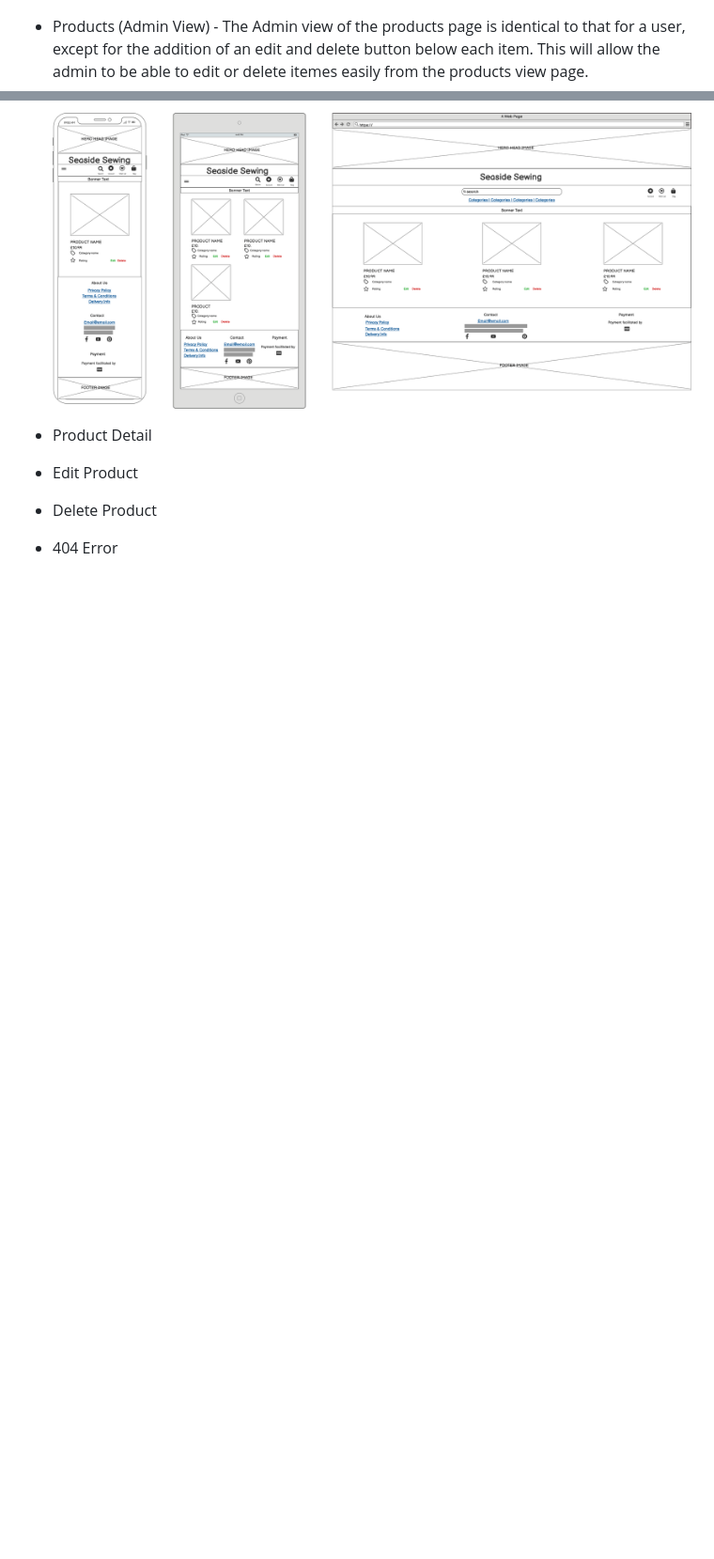
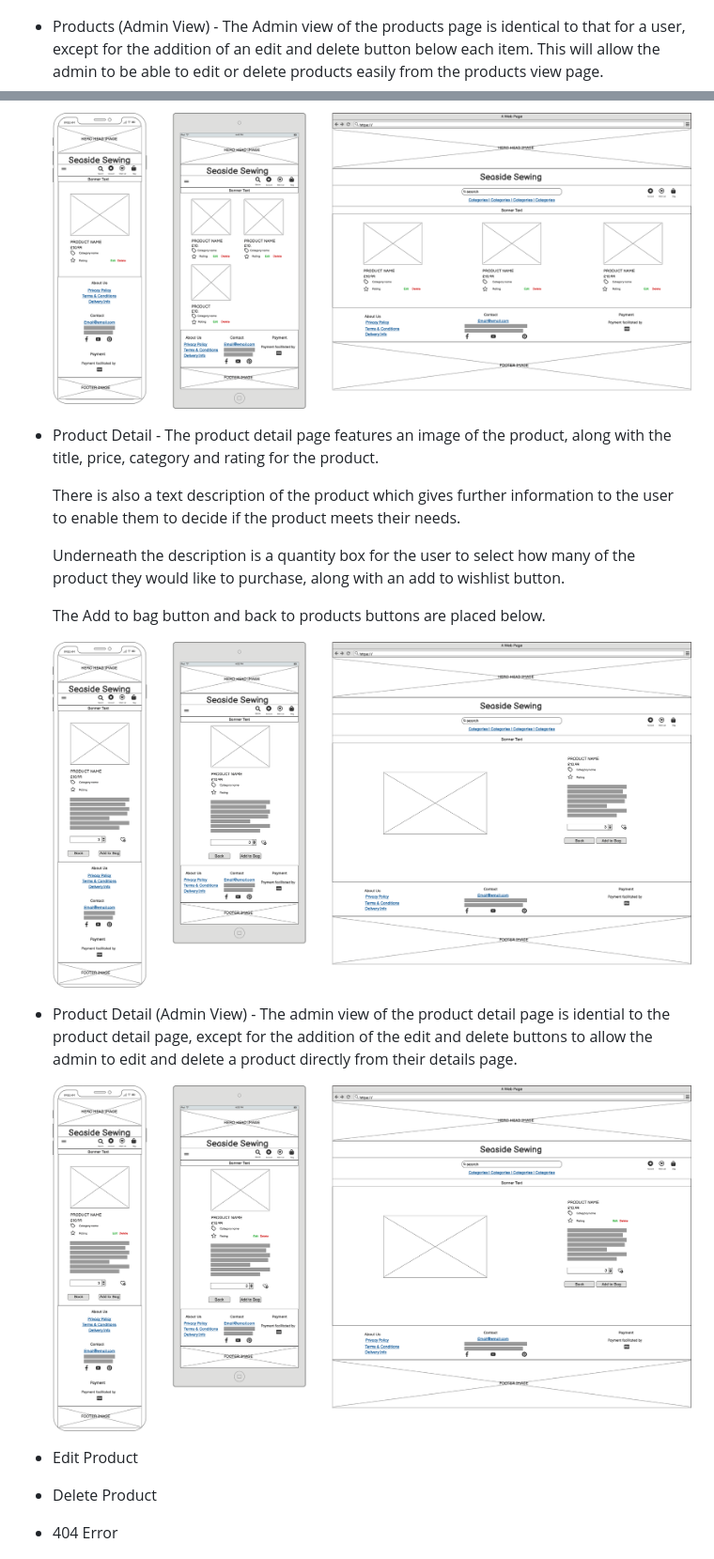
Before and after one commit to mfleming711/seaside-sewing, a Markdown page: README.md, 2 parts joined by grey strips. Shown: that part at 94% size. Rendered like a GitHub page; pictures changed too: documentation/wireframes/product-detail-admin-view.png (added), documentation/wireframes/product-detail.png (added); blank space fills up the shorter version.

Commit message:
add: product details wireframes

```diff
--- a/README.md
+++ b/README.md
@@ -199,11 +199,23 @@ Wireframes for the project were created using [Balsamiq](https://balsamiq.com/)
 
   ![Products Page Wireframe](documentation/wireframes/products.png)
 
-* Products (Admin View) - The Admin view of the products page is identical to that for a user, except for the addition of an edit and delete button below each item. This will allow the admin to be able to edit or delete itemes easily from the products view page.
+* Products (Admin View) - The Admin view of the products page is identical to that for a user, except for the addition of an edit and delete button below each item. This will allow the admin to be able to edit or delete products easily from the products view page.
 
   ![Products Admin View Page Wireframe](documentation/wireframes/products-admin-view.png)
 
-* Product Detail
+* Product Detail - The product detail page features an image of the product, along with the title, price, category and rating for the product.
+
+  There is also a text description of the product which gives further information to the user to enable them to decide if the product meets their needs.
+
+  Underneath the description is a quantity box for the user to select how many of the product they would like to purchase, along with an add to wishlist button.
+
+  The Add to bag button and back to products buttons are placed below.
+
+  ![Product Detail Page Wireframe](documentation/wireframes/product-detail.png)
+
+* Product Detail (Admin View) - The admin view of the product detail page is idential to the product detail page, except for the addition of the edit and delete buttons to allow the admin to edit and delete a product directly from their details page.
+
+  ![Product Detail Page Admin View Wireframe](documentation/wireframes/product-detail-admin-view.png)
 
 * Edit Product
 
```
